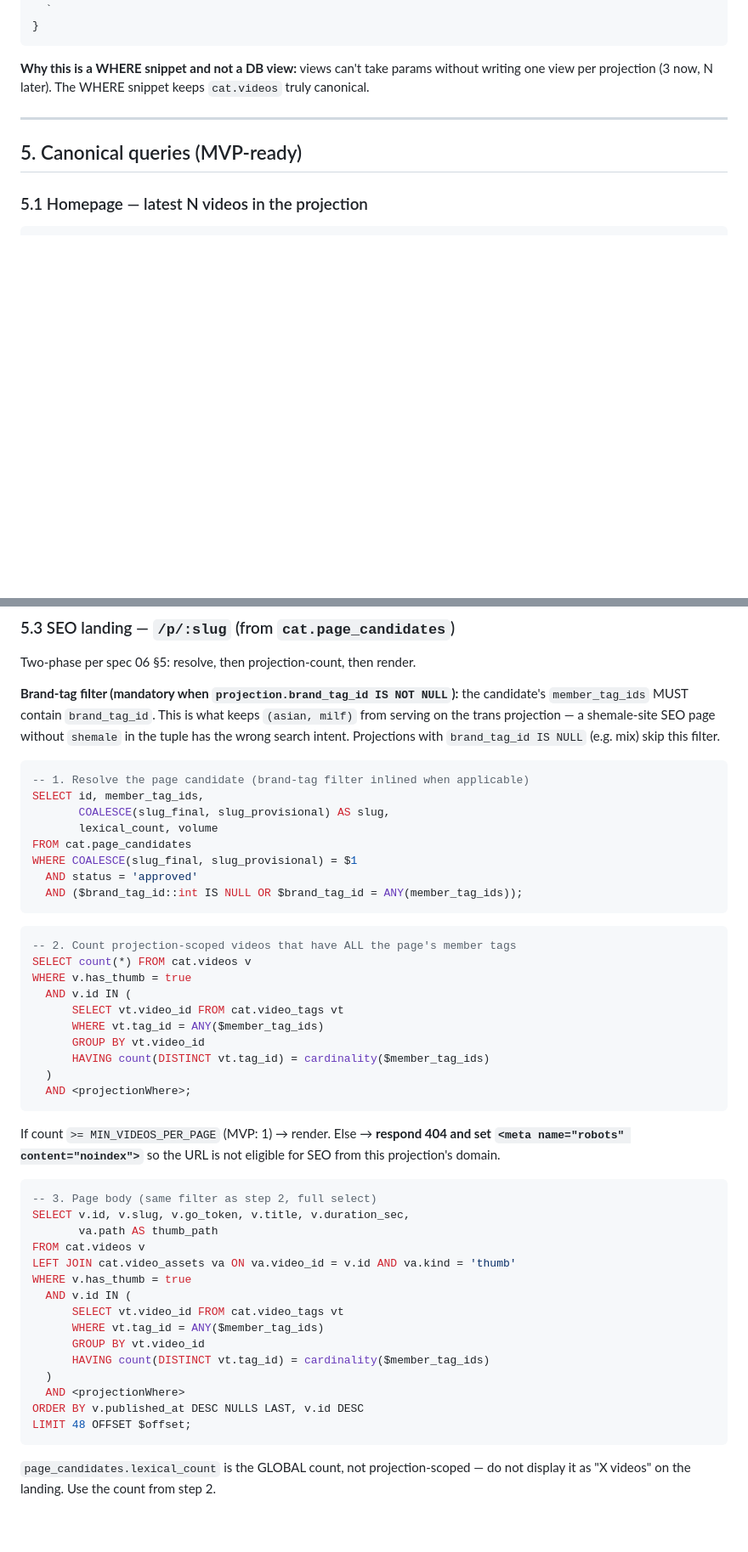
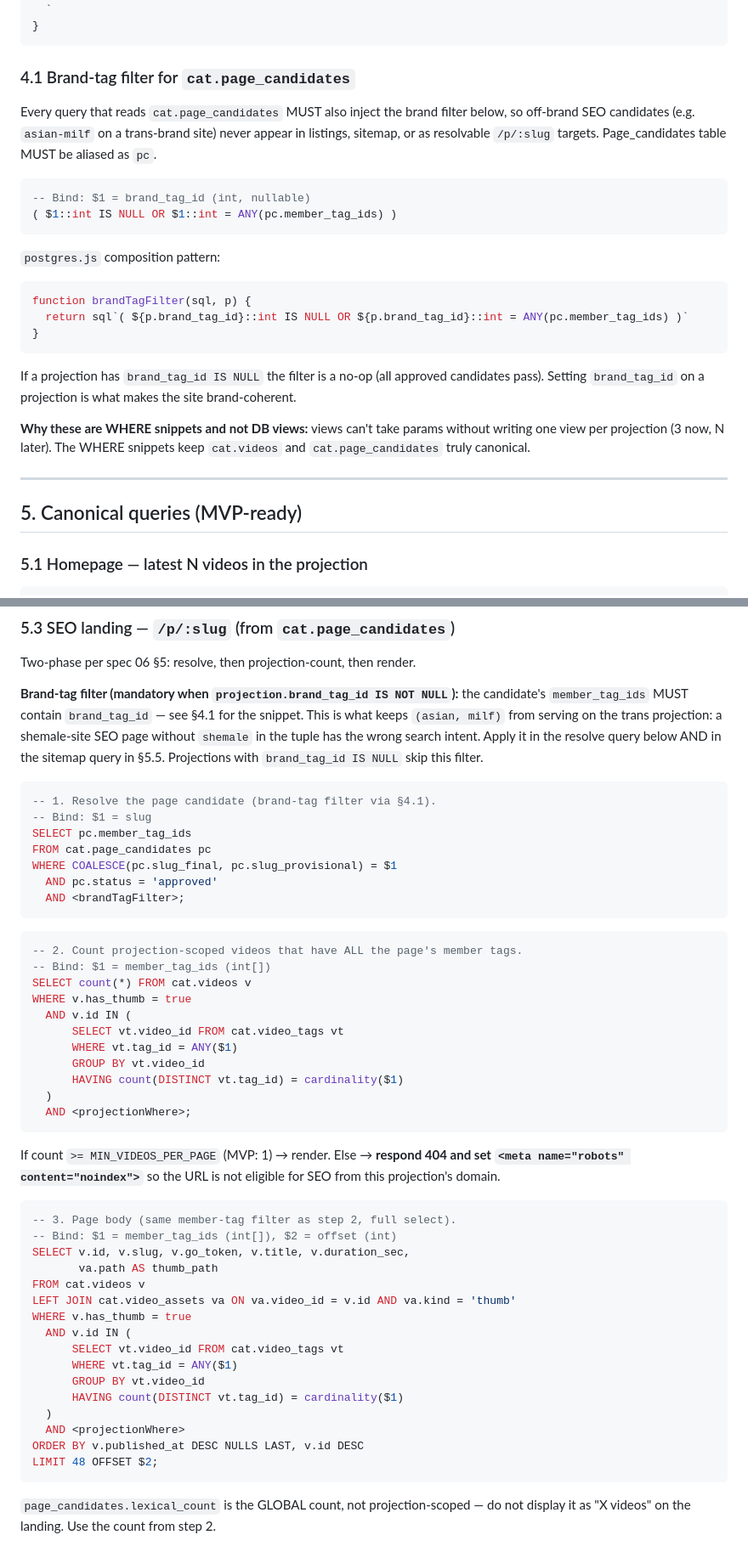
Before and after one commit to alexsgcompany/Lustdex, a Markdown page: specs/07-site-db-contract.md, 2 parts joined by grey strips. Shown at 85% size. Drawn GitHub-style; blank space fills up the shorter version.

Commit message:
Spec 07: extract brand-tag filter to §4.1, reuse in §5.3/§5.5
The brand_tag filter (member_tag_ids contains brand_tag_id) was
inlined in the /p/:slug resolve query only. Lift it into §4.1
alongside projectionWhere so the same snippet covers /p/:slug,
sitemap, and any future page_candidates reader. Apply via the
postgres.js composition pattern; pc alias is required.

Co-Authored-By: Claude Opus 4.7 <noreply@anthropic.com>

````diff
--- a/specs/07-site-db-contract.md
+++ b/specs/07-site-db-contract.md
@@ -149,9 +149,32 @@ function projectionWhere(sql, p) {
 }
 ```
 
-**Why this is a WHERE snippet and not a DB view:** views can't take params
-without writing one view per projection (3 now, N later). The WHERE snippet
-keeps `cat.videos` truly canonical.
+### 4.1 Brand-tag filter for `cat.page_candidates`
+
+Every query that reads `cat.page_candidates` MUST also inject the brand filter
+below, so off-brand SEO candidates (e.g. `asian-milf` on a trans-brand site)
+never appear in listings, sitemap, or as resolvable `/p/:slug` targets.
+Page_candidates table MUST be aliased as `pc`.
+
+```sql
+-- Bind: $1 = brand_tag_id (int, nullable)
+( $1::int IS NULL OR $1::int = ANY(pc.member_tag_ids) )
+```
+
+`postgres.js` composition pattern:
+```ts
+function brandTagFilter(sql, p) {
+  return sql`( ${p.brand_tag_id}::int IS NULL OR ${p.brand_tag_id}::int = ANY(pc.member_tag_ids) )`
+}
+```
+
+If a projection has `brand_tag_id IS NULL` the filter is a no-op (all approved
+candidates pass). Setting `brand_tag_id` on a projection is what makes the site
+brand-coherent.
+
+**Why these are WHERE snippets and not DB views:** views can't take params
+without writing one view per projection (3 now, N later). The WHERE snippets
+keep `cat.videos` and `cat.page_candidates` truly canonical.
 
 ---
 
@@ -198,31 +221,32 @@ If `t` is empty → 404. Total count for pagination: same query without
 Two-phase per spec 06 §5: resolve, then projection-count, then render.
 
 **Brand-tag filter (mandatory when `projection.brand_tag_id IS NOT NULL`):** the
-candidate's `member_tag_ids` MUST contain `brand_tag_id`. This is what keeps
-`(asian, milf)` from serving on the trans projection — a shemale-site SEO page
-without `shemale` in the tuple has the wrong search intent. Projections with
-`brand_tag_id IS NULL` (e.g. mix) skip this filter.
+candidate's `member_tag_ids` MUST contain `brand_tag_id` — see §4.1 for the
+snippet. This is what keeps `(asian, milf)` from serving on the trans
+projection: a shemale-site SEO page without `shemale` in the tuple has the
+wrong search intent. Apply it in the resolve query below AND in the sitemap
+query in §5.5. Projections with `brand_tag_id IS NULL` skip this filter.
 
 ```sql
--- 1. Resolve the page candidate (brand-tag filter inlined when applicable)
-SELECT id, member_tag_ids,
-       COALESCE(slug_final, slug_provisional) AS slug,
-       lexical_count, volume
-FROM cat.page_candidates
-WHERE COALESCE(slug_final, slug_provisional) = $1
-  AND status = 'approved'
-  AND ($brand_tag_id::int IS NULL OR $brand_tag_id = ANY(member_tag_ids));
+-- 1. Resolve the page candidate (brand-tag filter via §4.1).
+-- Bind: $1 = slug
+SELECT pc.member_tag_ids
+FROM cat.page_candidates pc
+WHERE COALESCE(pc.slug_final, pc.slug_provisional) = $1
+  AND pc.status = 'approved'
+  AND <brandTagFilter>;
 ```
 
 ```sql
--- 2. Count projection-scoped videos that have ALL the page's member tags
+-- 2. Count projection-scoped videos that have ALL the page's member tags.
+-- Bind: $1 = member_tag_ids (int[])
 SELECT count(*) FROM cat.videos v
 WHERE v.has_thumb = true
   AND v.id IN (
       SELECT vt.video_id FROM cat.video_tags vt
-      WHERE vt.tag_id = ANY($member_tag_ids)
+      WHERE vt.tag_id = ANY($1)
       GROUP BY vt.video_id
-      HAVING count(DISTINCT vt.tag_id) = cardinality($member_tag_ids)
+      HAVING count(DISTINCT vt.tag_id) = cardinality($1)
   )
   AND <projectionWhere>;
 ```
@@ -232,7 +256,8 @@ set `<meta name="robots" content="noindex">`** so the URL is not eligible for
 SEO from this projection's domain.
 
 ```sql
--- 3. Page body (same filter as step 2, full select)
+-- 3. Page body (same member-tag filter as step 2, full select).
+-- Bind: $1 = member_tag_ids (int[]), $2 = offset (int)
 SELECT v.id, v.slug, v.go_token, v.title, v.duration_sec,
        va.path AS thumb_path
 FROM cat.videos v
@@ -240,13 +265,13 @@ LEFT JOIN cat.video_assets va ON va.video_id = v.id AND va.kind = 'thumb'
 WHERE v.has_thumb = true
   AND v.id IN (
       SELECT vt.video_id FROM cat.video_tags vt
-      WHERE vt.tag_id = ANY($member_tag_ids)
+      WHERE vt.tag_id = ANY($1)
       GROUP BY vt.video_id
-      HAVING count(DISTINCT vt.tag_id) = cardinality($member_tag_ids)
+      HAVING count(DISTINCT vt.tag_id) = cardinality($1)
   )
   AND <projectionWhere>
 ORDER BY v.published_at DESC NULLS LAST, v.id DESC
-LIMIT 48 OFFSET $offset;
+LIMIT 48 OFFSET $2;
 ```
 
 `page_candidates.lexical_count` is the GLOBAL count, not projection-scoped —
````
Also changed, not shown: other parts of specs/07-site-db-contract.md (+3 -2 lines).
